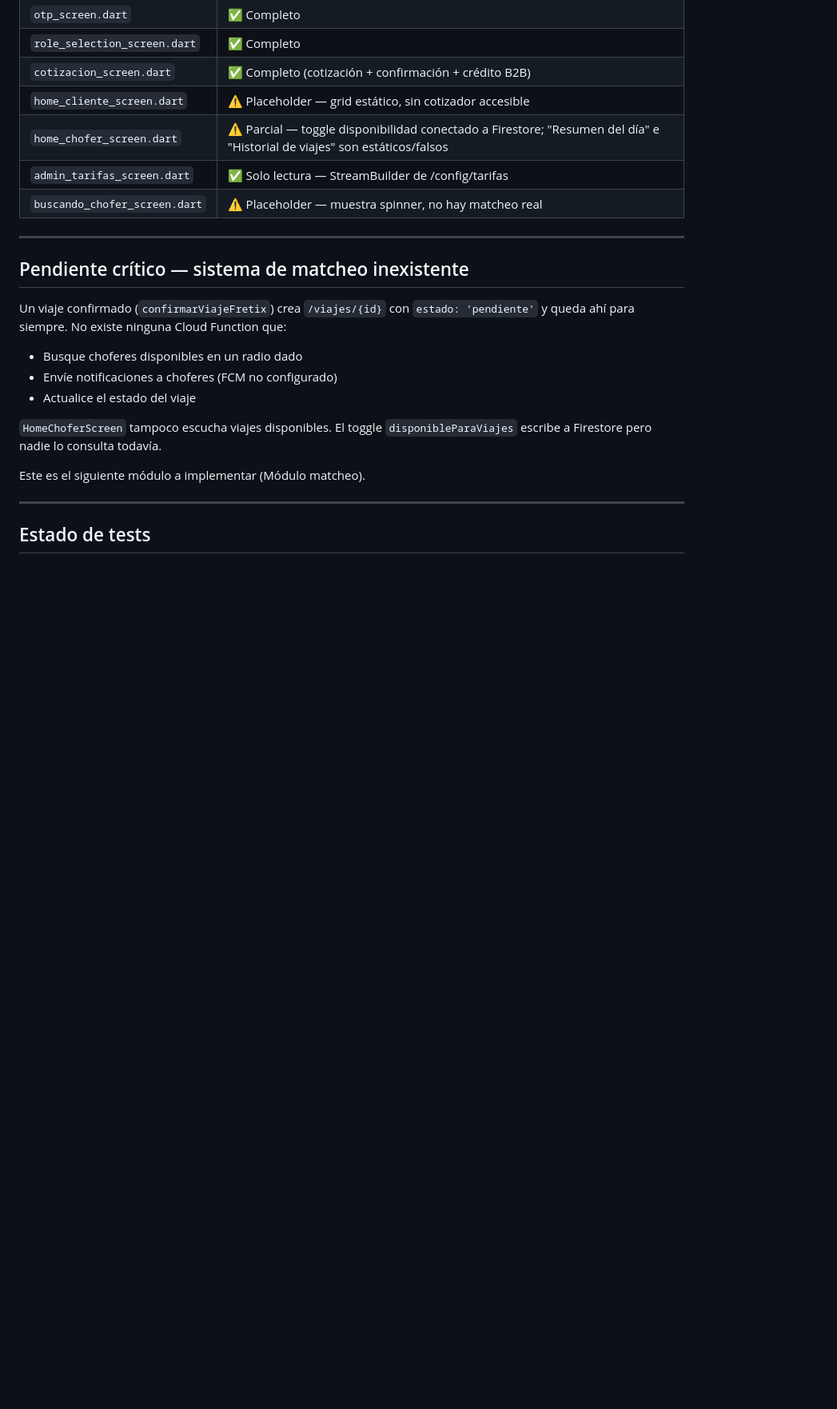
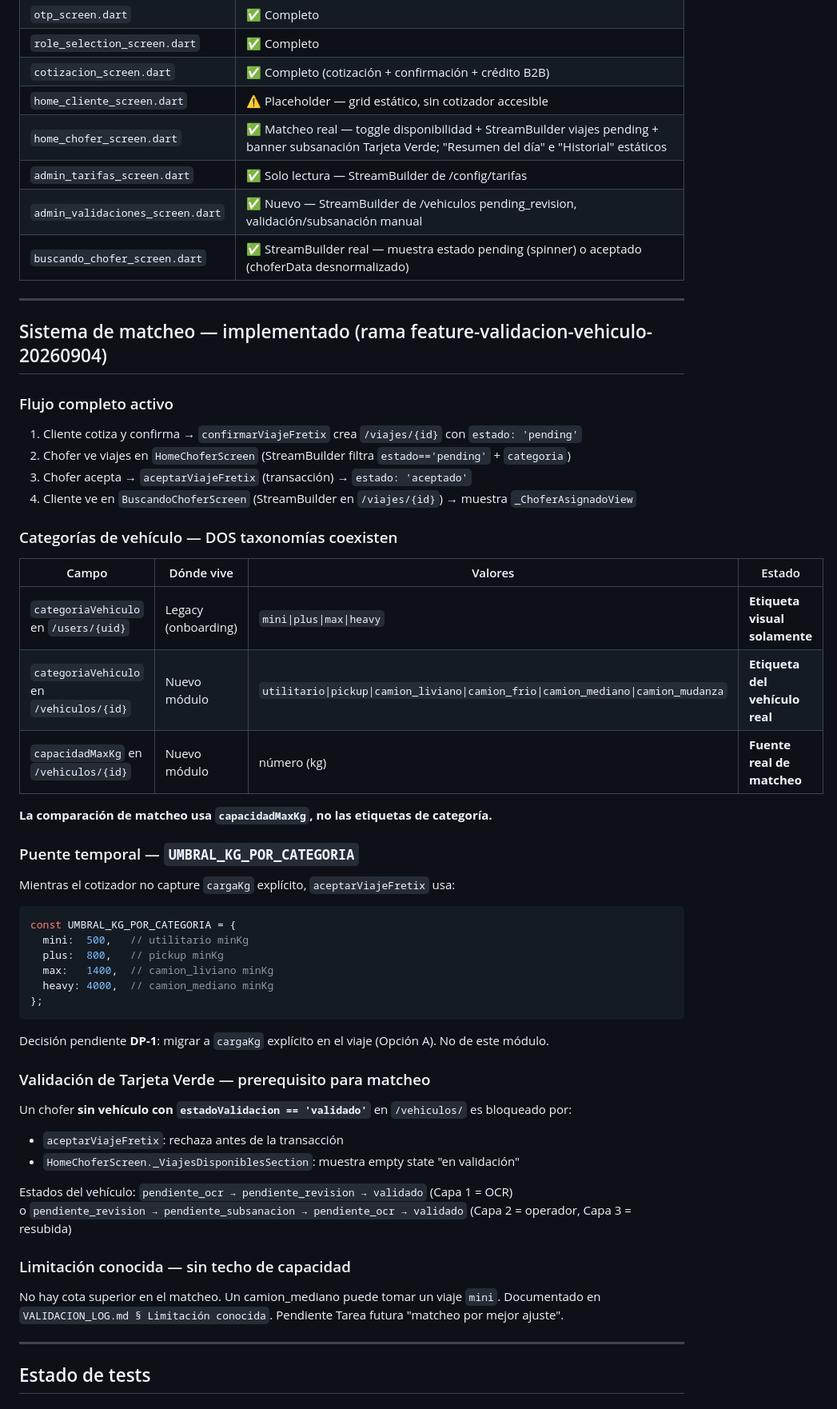
Before and after one commit to joacoberrios/fretix, a Markdown page: CONTEXT_FOR_AI.md, the part around one of its changes. Shown at 80% size. GitHub-like rendering; blank space fills up the shorter version.

Commit message:
docs: Tareas 8 y 9 — instrucciones migración + CONTEXT_FOR_AI actualizado
Tarea 8 — Instrucciones para habilitar choferes de prueba sin OCR:
VALIDACION_LOG.md documenta los pasos exactos para crear un documento
en /vehiculos/ desde Firestore Console con estadoValidacion='validado'
y capacidadMaxKg manual, desbloqueando al chofer para pruebas de hoy.

Tarea 9 — CONTEXT_FOR_AI.md actualizado:
- Tabla de pantallas: home_chofer, buscando_chofer y admin_validaciones
  marcadas como implementadas (ya no son placeholders).
- Sección matcheo reescrita: flujo completo, dos taxonomías de categoría,
  puente UMBRAL_KG_POR_CATEGORIA, prerequisito Tarjeta Verde, limitación
  conocida sin techo de capacidad.
- Tests: 89/89 (actualizado desde 42).
- Decisiones pendientes: DP-1 cargaKg, matcheo por mejor ajuste, VAPID key.

Co-Authored-By: Claude Sonnet 4.6 <noreply@anthropic.com>

````diff
--- a/CONTEXT_FOR_AI.md
+++ b/CONTEXT_FOR_AI.md
@@ -283,22 +283,60 @@ Ruta: Google Maps Directions API (timeout 8s) → fallback Haversine × 1.35 (fa
 | `role_selection_screen.dart` | ✅ Completo |
 | `cotizacion_screen.dart` | ✅ Completo (cotización + confirmación + crédito B2B) |
 | `home_cliente_screen.dart` | ⚠️ Placeholder — grid estático, sin cotizador accesible |
-| `home_chofer_screen.dart` | ⚠️ Parcial — toggle disponibilidad conectado a Firestore; "Resumen del día" e "Historial de viajes" son estáticos/falsos |
+| `home_chofer_screen.dart` | ✅ Matcheo real — toggle disponibilidad + StreamBuilder viajes pending + banner subsanación Tarjeta Verde; "Resumen del día" e "Historial" estáticos |
 | `admin_tarifas_screen.dart` | ✅ Solo lectura — StreamBuilder de /config/tarifas |
-| `buscando_chofer_screen.dart` | ⚠️ Placeholder — muestra spinner, no hay matcheo real |
+| `admin_validaciones_screen.dart` | ✅ Nuevo — StreamBuilder de /vehiculos pending_revision, validación/subsanación manual |
+| `buscando_chofer_screen.dart` | ✅ StreamBuilder real — muestra estado pending (spinner) o aceptado (choferData desnormalizado) |
 
 ---
 
-## Pendiente crítico — sistema de matcheo inexistente
+## Sistema de matcheo — implementado (rama feature-validacion-vehiculo-20260904)
 
-Un viaje confirmado (`confirmarViajeFretix`) crea `/viajes/{id}` con `estado: 'pendiente'` y queda ahí para siempre. No existe ninguna Cloud Function que:
-- Busque choferes disponibles en un radio dado
-- Envíe notificaciones a choferes (FCM no configurado)
-- Actualice el estado del viaje
+### Flujo completo activo
 
-`HomeChoferScreen` tampoco escucha viajes disponibles. El toggle `disponibleParaViajes` escribe a Firestore pero nadie lo consulta todavía.
+1. Cliente cotiza y confirma → `confirmarViajeFretix` crea `/viajes/{id}` con `estado: 'pending'`
+2. Chofer ve viajes en `HomeChoferScreen` (StreamBuilder filtra `estado=='pending'` + `categoria`)
+3. Chofer acepta → `aceptarViajeFretix` (transacción) → `estado: 'aceptado'`
+4. Cliente ve en `BuscandoChoferScreen` (StreamBuilder en `/viajes/{id}`) → muestra `_ChoferAsignadoView`
 
-Este es el siguiente módulo a implementar (Módulo matcheo).
+### Categorías de vehículo — DOS taxonomías coexisten
+
+| Campo | Dónde vive | Valores | Estado |
+|---|---|---|---|
+| `categoriaVehiculo` en `/users/{uid}` | Legacy (onboarding) | `mini\|plus\|max\|heavy` | **Etiqueta visual solamente** |
+| `categoriaVehiculo` en `/vehiculos/{id}` | Nuevo módulo | `utilitario\|pickup\|camion_liviano\|camion_frio\|camion_mediano\|camion_mudanza` | **Etiqueta del vehículo real** |
+| `capacidadMaxKg` en `/vehiculos/{id}` | Nuevo módulo | número (kg) | **Fuente real de matcheo** |
+
+**La comparación de matcheo usa `capacidadMaxKg`, no las etiquetas de categoría.**
+
+### Puente temporal — `UMBRAL_KG_POR_CATEGORIA`
+
+Mientras el cotizador no capture `cargaKg` explícito, `aceptarViajeFretix` usa:
+
+```javascript
+const UMBRAL_KG_POR_CATEGORIA = {
+  mini:  500,   // utilitario minKg
+  plus:  800,   // pickup minKg
+  max:   1400,  // camion_liviano minKg
+  heavy: 4000,  // camion_mediano minKg
+};
+```
+
+Decisión pendiente **DP-1**: migrar a `cargaKg` explícito en el viaje (Opción A). No de este módulo.
+
+### Validación de Tarjeta Verde — prerequisito para matcheo
+
+Un chofer **sin vehículo con `estadoValidacion == 'validado'`** en `/vehiculos/` es bloqueado por:
+- `aceptarViajeFretix`: rechaza antes de la transacción
+- `HomeChoferScreen._ViajesDisponiblesSection`: muestra empty state "en validación"
+
+Estados del vehículo: `pendiente_ocr → pendiente_revision → validado` (Capa 1 = OCR)
+o `pendiente_revision → pendiente_subsanacion → pendiente_ocr → validado` (Capa 2 = operador, Capa 3 = resubida)
+
+### Limitación conocida — sin techo de capacidad
+
+No hay cota superior en el matcheo. Un camion_mediano puede tomar un viaje `mini`.
+Documentado en `VALIDACION_LOG.md § Limitación conocida`. Pendiente Tarea futura "matcheo por mejor ajuste".
 
 ---
 
````
Also changed, not shown: other parts of CONTEXT_FOR_AI.md (+6 -4 lines).
